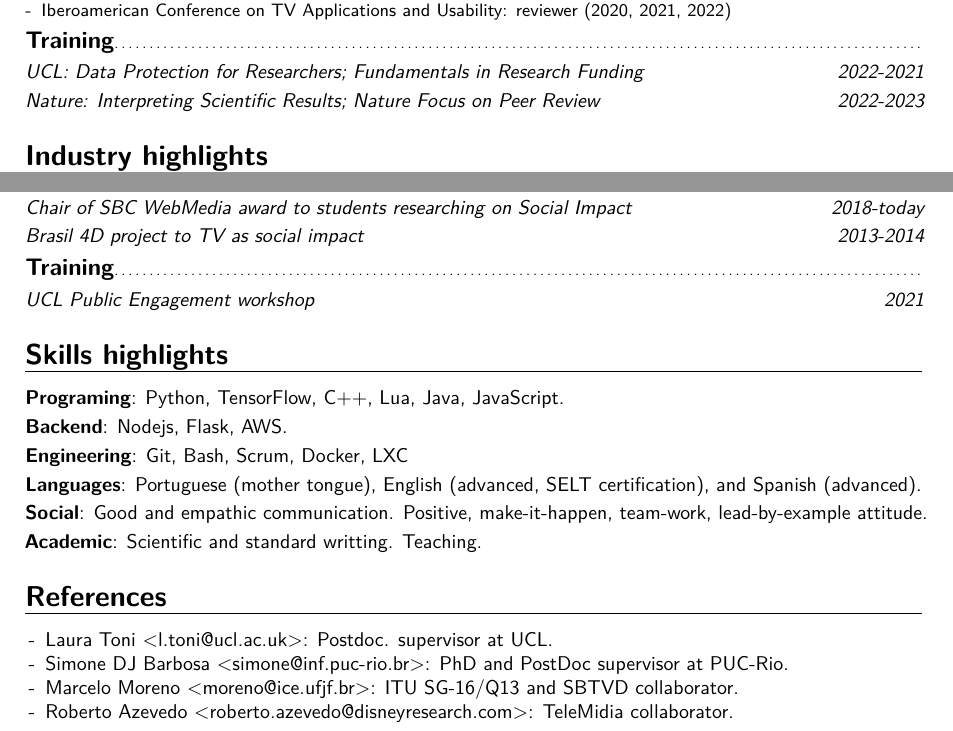
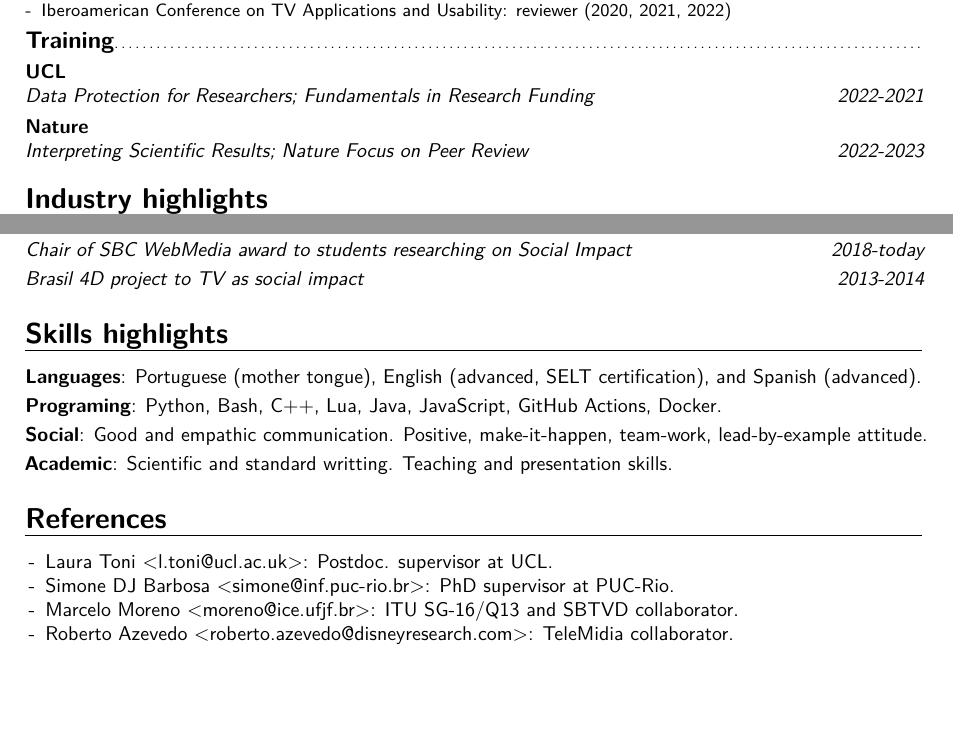
Before and after one commit to alanlivio/alanlivio.github.io, a LaTeX CV (latex/cv.tex): two parts of pages 2 and 3 of 3, joined at a grey line, cut so that both start at the same text, the shorter picture padded with empty space. Compiled offline with pdfLaTeX.

Commit message:
update skills

```diff
--- a/latex/cv.tex
+++ b/latex/cv.tex
@@ -116,8 +116,8 @@
     }
 
     \subsection{Training}
-    \cventry{2022-2021}{UCL: Data Protection for Researchers; Fundamentals in Research Funding}{}{}{}{}
-    \cventry{2022-2023}{Nature: Interpreting Scientific Results; Nature Focus on Peer Review}{}{}{}{}
+    \cventry{2022-2021}{Data Protection for Researchers; Fundamentals in Research Funding}{UCL}{}{}{}
+    \cventry{2022-2023}{Interpreting Scientific Results; Nature Focus on Peer Review}{Nature}{}{}{}
 
 
 \section{Industry highlights}
@@ -137,16 +137,14 @@
     \cventry{2018-today}{Chair of SBC WebMedia award to students researching on Social Impact }{}{}{}{}
     \cventry{2013-2014}{Brasil 4D project to TV as social impact}{}{}{}{}
 
-  \subsection{Training}
-    \cventry{2021}{UCL Public Engagement workshop}{}{}{}{}
+  % \subsection{Training}
+  %   \cventry{2021}{Introduction to research supervision}{UCL}{}{}{}
 
 \section{Skills highlights}
-  \cvline{Programing}{Python, TensorFlow, C++, Lua, Java, JavaScript.}{}{}{}
-  \cvline{Backend}{Nodejs, Flask, AWS.}{}{}{}
-  \cvline{Engineering}{Git, Bash, Scrum, Docker, LXC}{}{}{}
   \cvline{Languages}{Portuguese (mother tongue), English (advanced, SELT certification), and Spanish (advanced).}{}
+  \cvline{Programing}{Python, Bash, C++, Lua, Java, JavaScript, GitHub Actions, Docker.}{}{}{}
   \cvline{Social}{Good and empathic communication. Positive, make-it-happen, team-work, lead-by-example attitude.}
-  \cvline{Academic}{Scientific and standard writting. Teaching.}
+  \cvline{Academic}{Scientific and standard writting. Teaching and presentation skills.}
 
 \section{References}
   \begin{itemize}[nosep]
@@ -154,7 +152,7 @@
     %  Address: PUC-Rio, Marquês de São Vicente 225, CEP 22451-900, Rio de Janeiro, Brazil.
     % \item Sergio Colcher <colcher@inf.puc-rio.br>: TeleMídia Lab head and PostDoc supervisor.
     %  Address: PUC-Rio, Marquês de São Vicente 225, CEP 22451-900, Rio de Janeiro, Brazil.
-    \item Simone DJ Barbosa <simone@inf.puc-rio.br>: PhD and PostDoc supervisor at PUC-Rio.
+    \item Simone DJ Barbosa <simone@inf.puc-rio.br>: PhD supervisor at PUC-Rio.
     %  Address: PUC-Rio, Marquês de São Vicente 225, CEP 22451-900, Rio de Janeiro, Brazil.
     \item Marcelo Moreno <moreno@ice.ufjf.br>: ITU SG-16/Q13 and SBTVD collaborator.
     % Address: UFJF, Jose Lourenco Kelmer S/n, CEP 36036-330, Juiz de Fora, Brazil.
```
